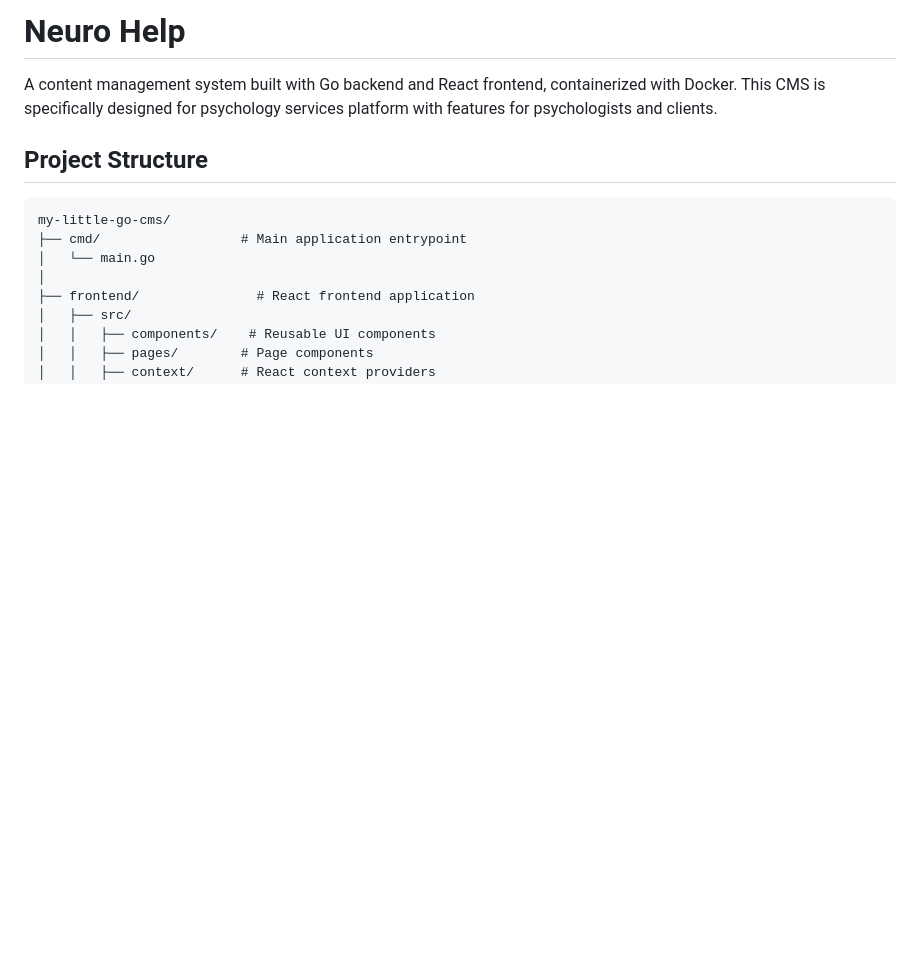
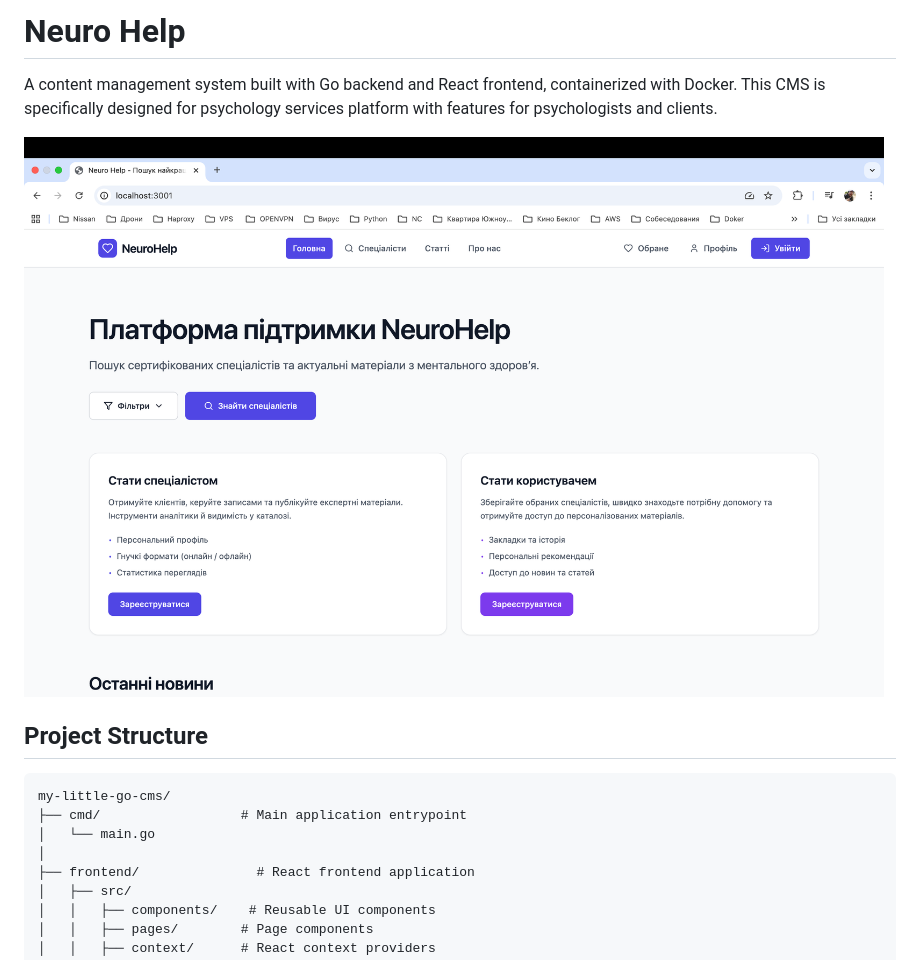
Before and after one commit to loysosan/NeuroHelpCMS, a Markdown page: Readme.md, the part around the change. Rendered like a GitHub page; pictures changed too: screen.png (added); blank space fills up the shorter version.

Commit message:
Added screenshot

```diff
--- a/Readme.md
+++ b/Readme.md
@@ -1,6 +1,8 @@
 # Neuro Help
 
 A content management system built with Go backend and React frontend, containerized with Docker. This CMS is specifically designed for psychology services platform with features for psychologists and clients.
+
+![Main Page NeuroHelp](screen.png)
 
 ## Project Structure
 
```
